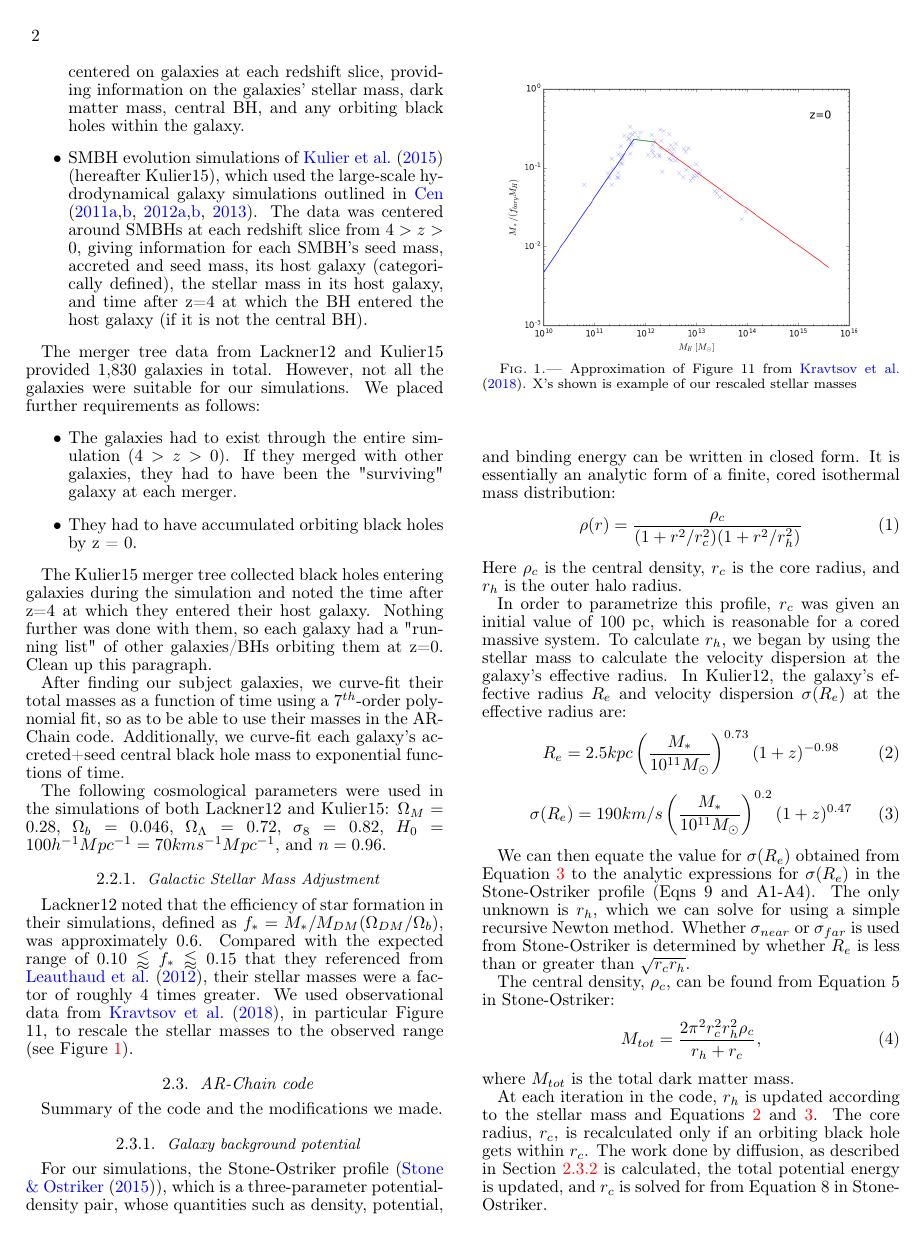
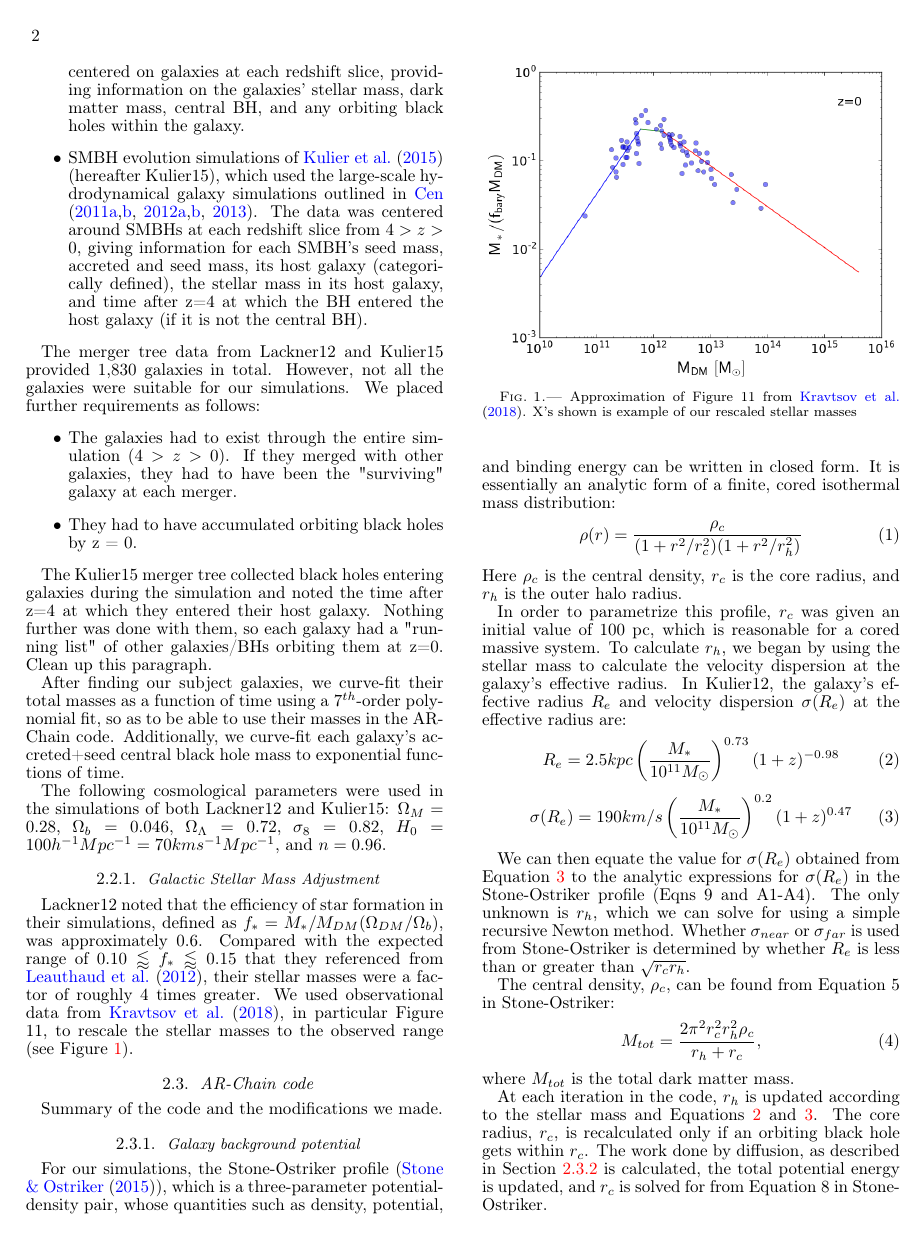
Before and after one commit to ahwkuepper/cannibalism_paper, a LaTeX document (paper.tex): page 2 of 4. Compiled offline with pdfLaTeX.

Commit message:
Enlarged Kravtsov plot labels

```diff
--- a/paper.tex
+++ b/paper.tex
@@ -100,7 +100,7 @@ The following cosmological parameters were used in the simulations of both Lackn
 Lackner12 noted that the efficiency of star formation in their simulations, defined as $f_*=M_*/M_{DM}(\Omega_{DM}/\Omega_b)$, was approximately 0.6.  Compared with the expected range of $0.10 \lessapprox f_* \lessapprox 0.15$ that they referenced from \citet{2012ApJ...746...95L}, their stellar masses were a factor of roughly 4 times greater.  We used observational data from \citet{2018AstL...44....8K}, in particular Figure 11, to rescale the stellar masses to the observed range (see Figure \ref{fig:stellar1}).
 \begin{figure}[h!]
 \begin{center}
-\includegraphics[width=0.45\textwidth]{plots/stellar_to_halo_ratio.png}
+\includegraphics[width=1.0\columnwidth]{plots/stellar_to_halo_ratio.png}
 \caption{Approximation of Figure 11 from \citet{2018AstL...44....8K}.  X's shown is example of our rescaled stellar masses}
 \label{fig:stellar1}
 \end{center}
```
Also changed, not shown: paper.pdf, plots/stellar_to_halo_ratio.png.
